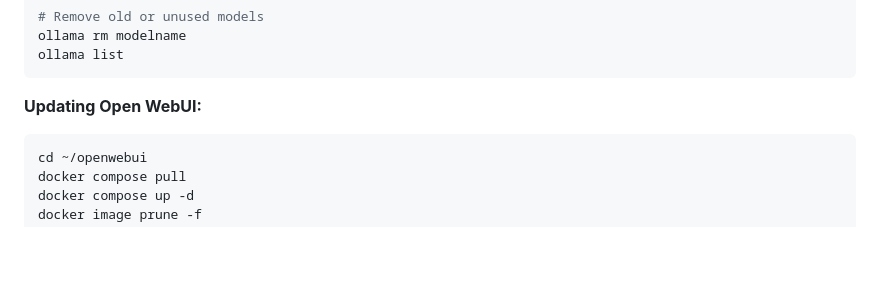
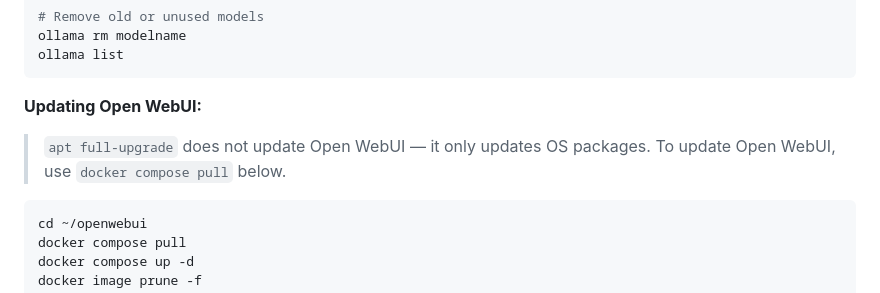
Before and after one commit to vincevv017/pi-homelab, a Markdown page: pi2-local-llm/guide.md, the part around the change. Drawn GitHub-style; blank space fills up the shorter version.

````diff
--- a/pi2-local-llm/guide.md
+++ b/pi2-local-llm/guide.md
@@ -997,6 +997,8 @@ ollama list
 
 **Updating Open WebUI:**
 
+> `apt full-upgrade` does not update Open WebUI — it only updates OS packages. To update Open WebUI, use `docker compose pull` below.
+
 ```bash
 cd ~/openwebui
 docker compose pull
````
Also changed, not shown: README.md (+1 -1 lines), pi1-vpn-exit-node/guide.md (+2 -1 lines).
